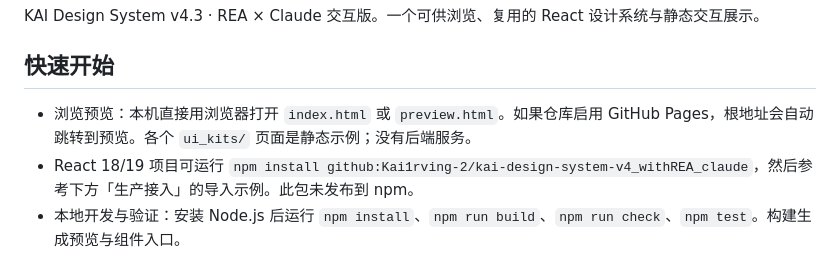
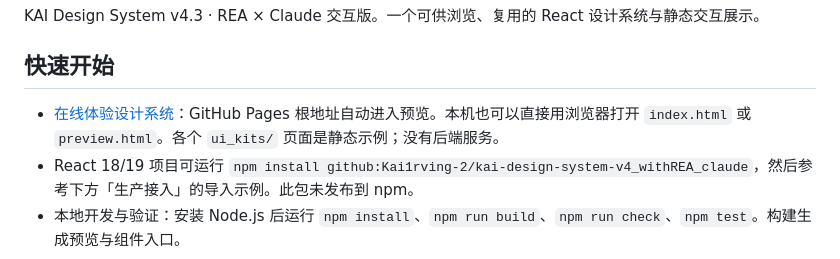
Before and after one commit to Kai1rving-2/kai-design-system-v4_withREA_claude, a Markdown page: readme.md, the part around the change. Drawn GitHub-style.

Commit message:
Link public GitHub Pages preview

```diff
--- a/readme.md
+++ b/readme.md
@@ -4,7 +4,7 @@ KAI Design System v4.3 · REA × Claude 交互版。一个可供浏览、复用
 
 ## 快速开始
 
-- 浏览预览：本机直接用浏览器打开 `index.html` 或 `preview.html`。如果仓库启用 GitHub Pages，根地址会自动跳转到预览。各个 `ui_kits/` 页面是静态示例；没有后端服务。
+- [在线体验设计系统](https://kai1rving-2.github.io/kai-design-system-v4_withREA_claude/)：GitHub Pages 根地址自动进入预览。本机也可以直接用浏览器打开 `index.html` 或 `preview.html`。各个 `ui_kits/` 页面是静态示例；没有后端服务。
 - React 18/19 项目可运行 `npm install github:Kai1rving-2/kai-design-system-v4_withREA_claude`，然后参考下方「生产接入」的导入示例。此包未发布到 npm。
 - 本地开发与验证：安装 Node.js 后运行 `npm install`、`npm run build`、`npm run check`、`npm test`。构建生成预览与组件入口。
 
```
